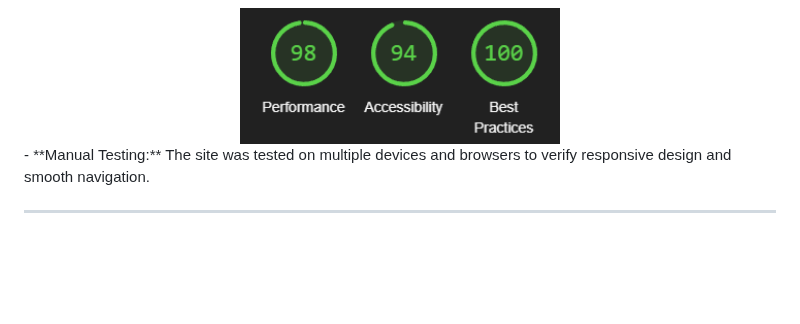
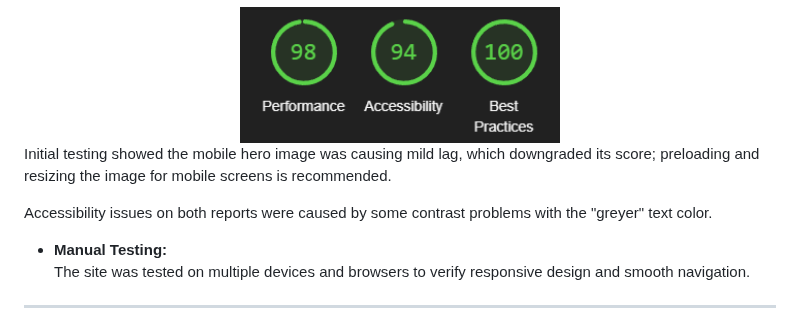
Before and after one commit to TBragg88/Mental-Awareness-Project, a Markdown page: README.md, the part around the change. Rendered like a GitHub page; blank space fills up the shorter version.

Commit message:
update: add insights on mobile image performance and accessibility issues in Lighthouse reports

```diff
--- a/README.md
+++ b/README.md
@@ -124,6 +124,10 @@ Artificial Intelligence played a crucial role in shaping this project, streamlin
     <br/><br/>
     <img src="./Wireframes/desktop-lighthouse.png" alt="Lighthouse Color Contrast Report (Desktop)" width="320"/>
   </div>
+
+  Initial testing showed the mobile hero image was causing mild lag, which downgraded its score; preloading and resizing the image for mobile screens is recommended.
+
+  Accessibility issues on both reports were caused by some contrast problems with the "greyer" text color.
   - **Manual Testing:**
     The site was tested on multiple devices and browsers to verify responsive design and smooth navigation.
 
```
